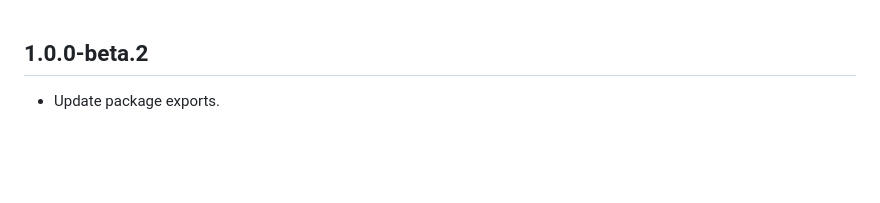
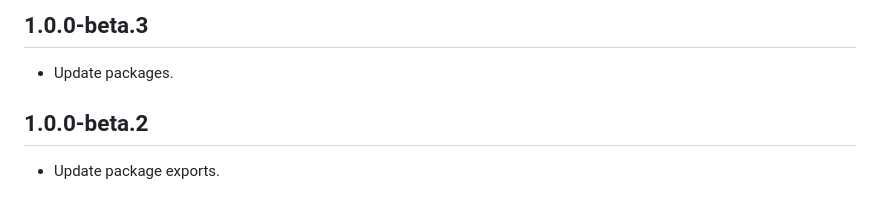
Before and after one commit to playx-flutter/playx, a Markdown page: CHANGELOG.md, the part around the change. Rendered like a GitHub page; blank space fills up the shorter version.

```diff
--- a/CHANGELOG.md
+++ b/CHANGELOG.md
@@ -1,3 +1,6 @@
+## 1.0.0-beta.3
+- Update packages.
+
 ## 1.0.0-beta.2
 - Update package exports.
 
```
